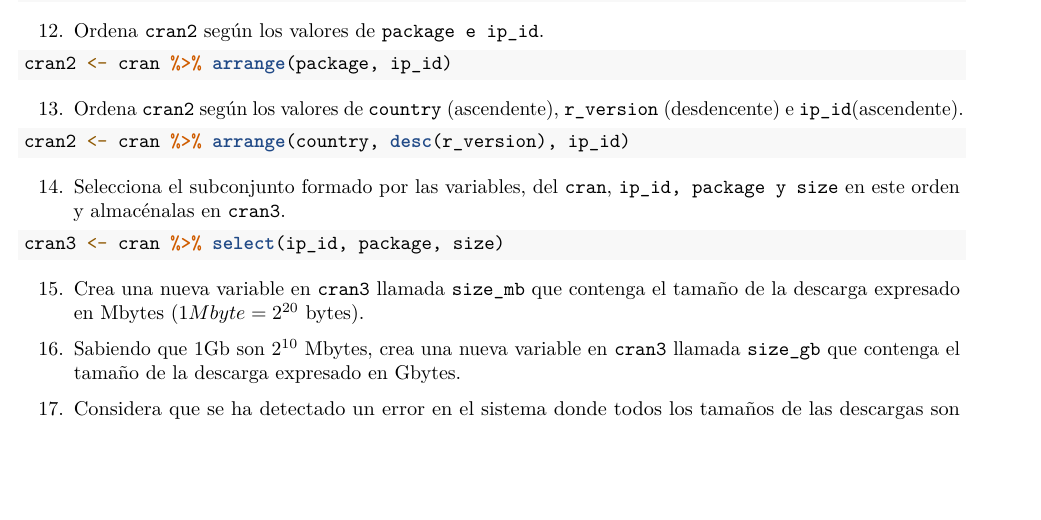
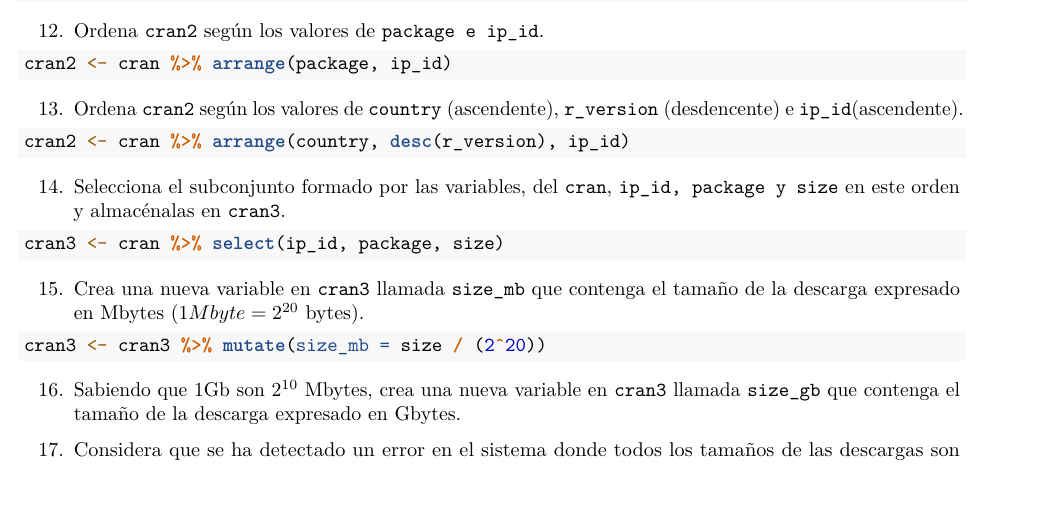
Before and after one commit to dapuer2/RaceTema4, an R Markdown document (CarreraTydiverse_Alumno.Rmd): part of page 6 of 10, cut so that both start at the same text, the shorter picture padded with empty space. Rendered offline with R 4.5, knitr and Pandoc, then LaTeX, with nearby package versions.

Commit message:
Ejercicio 15

````diff
--- a/CarreraTydiverse_Alumno.Rmd
+++ b/CarreraTydiverse_Alumno.Rmd
@@ -206,7 +206,7 @@ cran3 <- cran %>% select(ip_id, package, size)
 
 15. Crea una nueva variable en `cran3` llamada `size_mb` que contenga el tamaño de la descarga expresado en Mbytes ($1Mbyte=2^{20}$ bytes).
 ```{r}
-
+cran3 <- cran3 %>% mutate(size_mb = size / (2^20))
 
 ```
 16. Sabiendo que 1Gb son $2^{10}$ Mbytes, crea una nueva variable en `cran3` llamada `size_gb` que contenga el tamaño de la descarga expresado en Gbytes.
````
